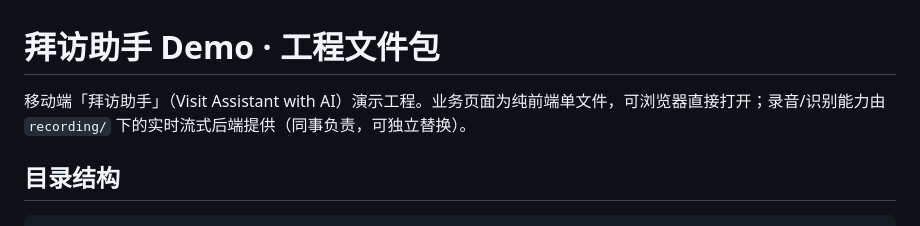
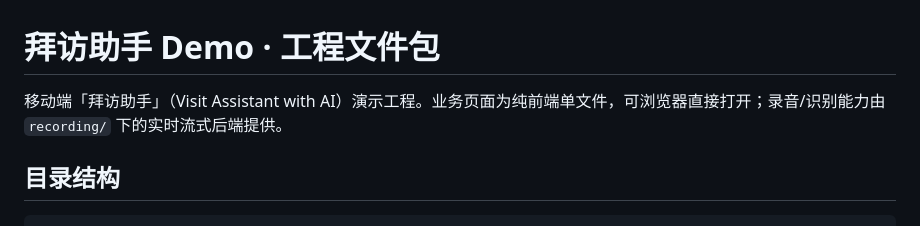
Before and after one commit to renqian313-a11y/sales-visit-assistant, a Markdown page: README.md, the part around the change. Rendered like a GitHub page.

```diff
--- a/README.md
+++ b/README.md
@@ -1,6 +1,6 @@
 # 拜访助手 Demo · 工程文件包
 
-移动端「拜访助手」（Visit Assistant with AI）演示工程。业务页面为纯前端单文件，可浏览器直接打开；录音/识别能力由 `recording/` 下的实时流式后端提供（同事负责，可独立替换）。
+移动端「拜访助手」（Visit Assistant with AI）演示工程。业务页面为纯前端单文件，可浏览器直接打开；录音/识别能力由 `recording/` 下的实时流式后端提供。
 
 ## 目录结构
 
```
